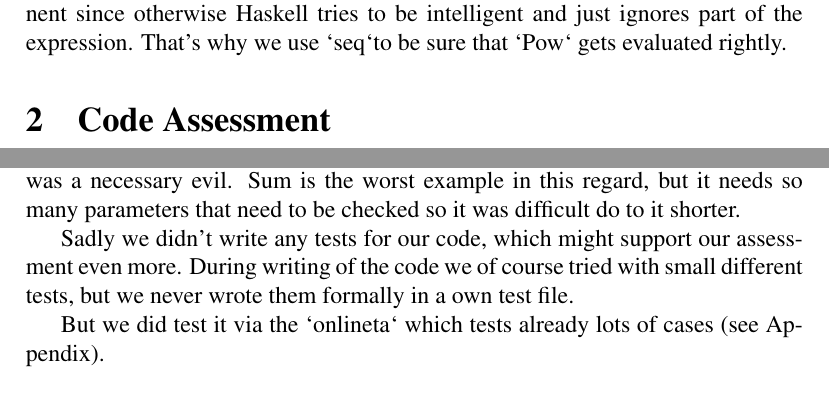
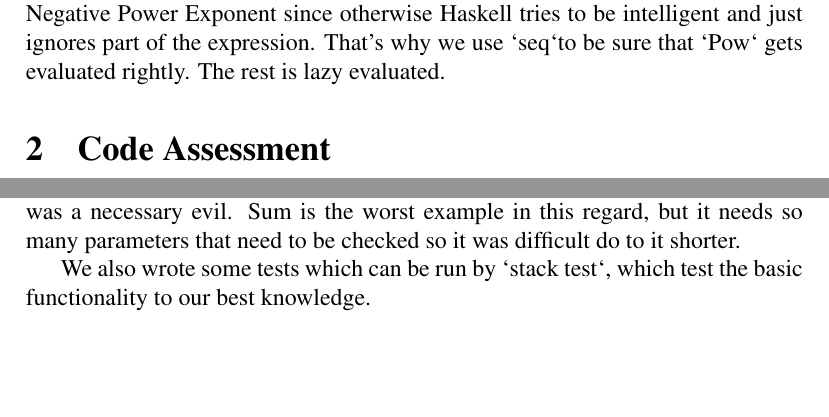
Before and after one commit to silvanadrian/AP2018, a LaTeX problem sheet (Assignment 0/report.tex): two parts of page 2 of 2, joined at a grey line, cut so that both start at the same text, the shorter picture padded with empty space. Compiled offline with pdfLaTeX.

Commit message:
report reedit

```diff
--- a/Assignment 0/report.tex
+++ b/Assignment 0/report.tex
@@ -39,8 +39,8 @@ Overall we tried to keep it as simple as possible and declutter code wherever it
 
 \textbf{Edit 17. September:}
-
 We had to use eager evaluation for the single case of Negative Power Exponent since otherwise Haskell tries to be intelligent and just ignores part of the expression.
 That's why we use `seq`to be sure that `Pow` gets evaluated rightly.
+The rest is lazy evaluated.
 
 
 
@@ -52,10 +52,8 @@ We also try to handle all kind of edge cases as good as possible that the code s
 
 Additionally we sometimes ended up with long lines (longer then 80 Chars) which might not seem that nice, but for the sake of having a one line solution it was a necessary evil. Sum is the worst example in this regard, but it needs so many parameters that need to be checked so it was difficult do to it shorter.
 
-Sadly we didn't write any tests for our code, which might support our assessment even more. During writing of the code we of course tried with small different tests, but we never wrote them formally in a own test file.
 
-But we did test it via the `onlineta` which tests already lots of cases (see Appendix).
-
+We also wrote some tests which can be run by `stack test`, which test the basic functionality to our best knowledge.
 
 \appendix
 \section{Code Listing}
```
Also changed, not shown: Assignment 0/report.pdf, Assignment 0/report.tex (2 more changed lines).
